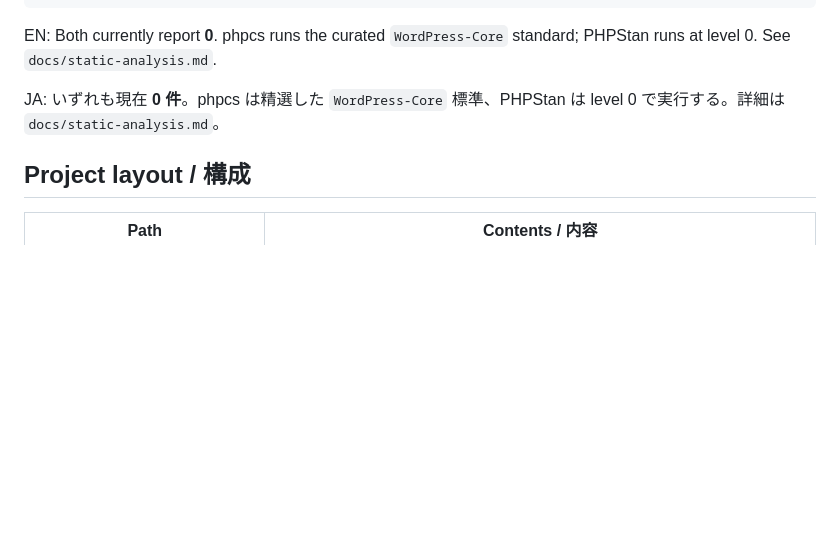
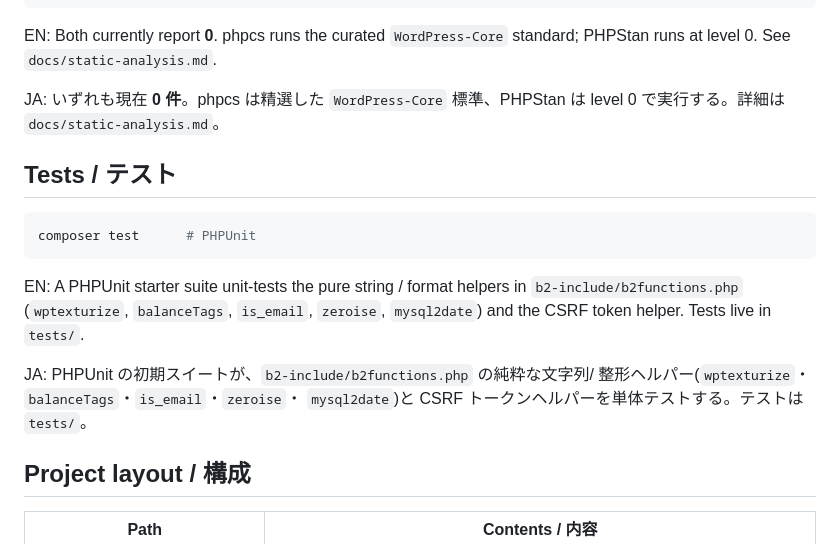
Before and after one commit to mt8/wordpress-0.71-gold, a Markdown page: README.md, the part around the change. GitHub-like rendering; blank space fills up the shorter version.

````diff
--- a/README.md
+++ b/README.md
@@ -76,6 +76,20 @@ standard; PHPStan runs at level 0. See `docs/static-analysis.md`.
 JA: いずれも現在 **0 件**。phpcs は精選した `WordPress-Core` 標準、PHPStan は
 level 0 で実行する。詳細は `docs/static-analysis.md`。
 
+## Tests / テスト
+
+```sh
+composer test      # PHPUnit
+```
+
+EN: A PHPUnit starter suite unit-tests the pure string / format helpers in
+`b2-include/b2functions.php` (`wptexturize`, `balanceTags`, `is_email`,
+`zeroise`, `mysql2date`) and the CSRF token helper. Tests live in `tests/`.
+
+JA: PHPUnit の初期スイートが、`b2-include/b2functions.php` の純粋な文字列/
+整形ヘルパー(`wptexturize`・`balanceTags`・`is_email`・`zeroise`・
+`mysql2date`)と CSRF トークンヘルパーを単体テストする。テストは `tests/`。
+
 ## Project layout / 構成
 
 | Path | Contents / 内容 |
````
Also changed, not shown: docs/php83-migration.md (+48 -0 lines).
